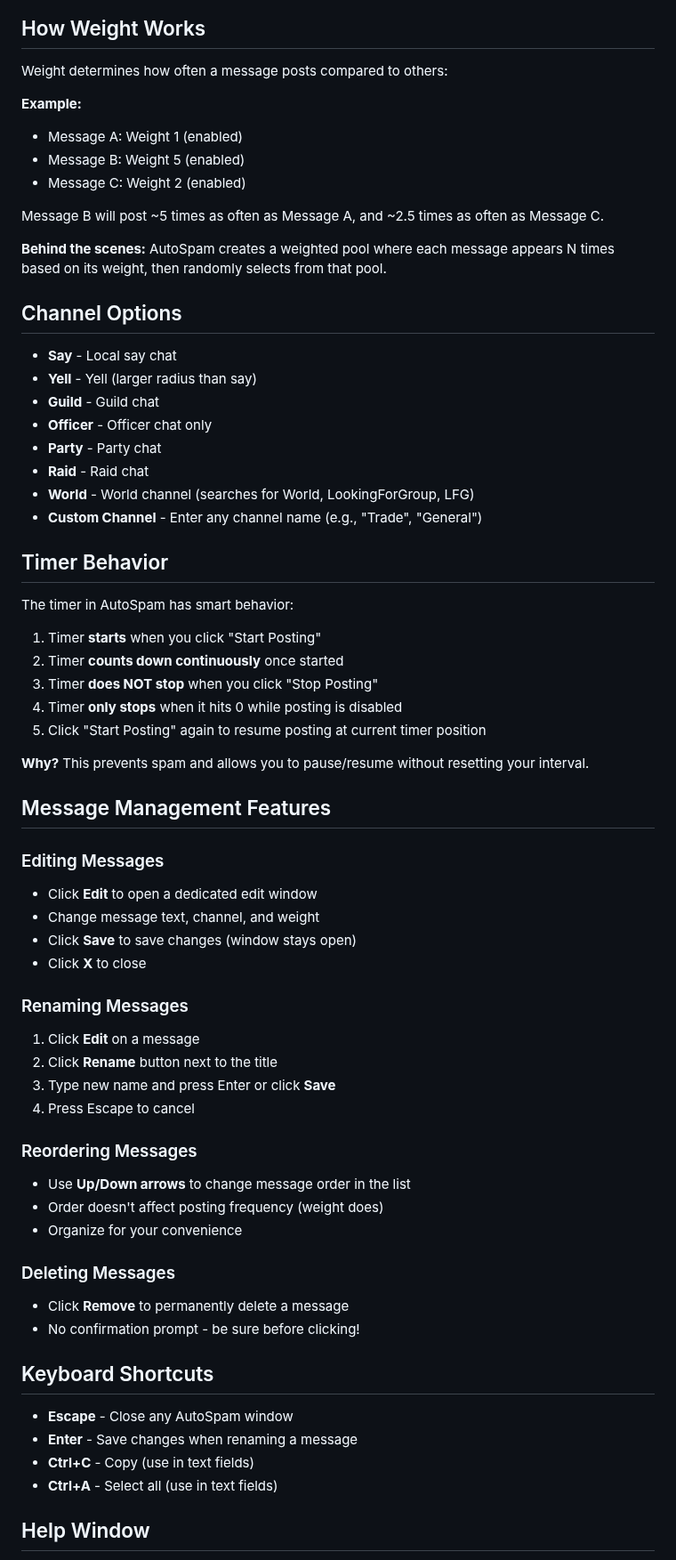
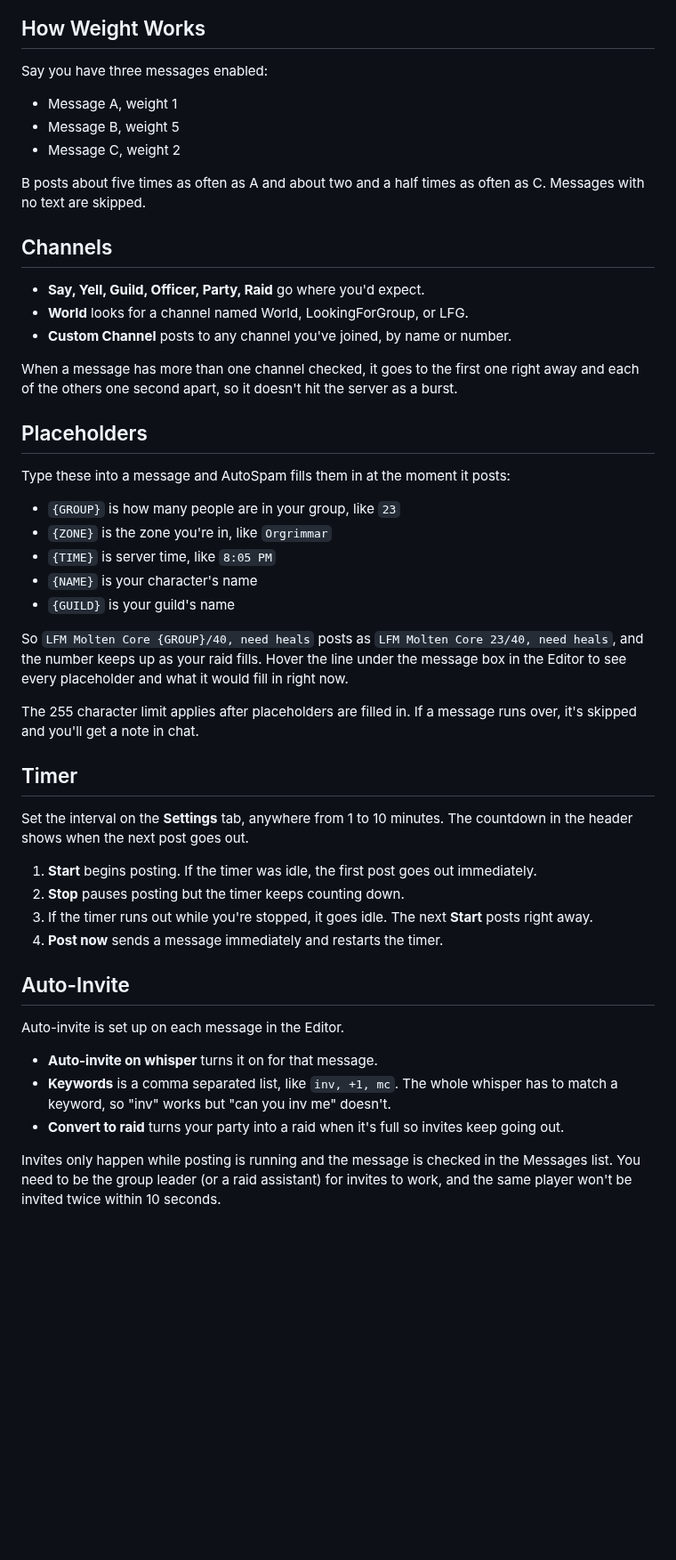
Before and after one commit to TheRealFayz/AutoSpam, a Markdown page: README.md, the part around one of its changes. Shown at 89% size. Drawn GitHub-style; blank space fills up the shorter version.

```diff
--- a/README.md
+++ b/README.md
@@ -50,69 +70,52 @@ AutoSpam is a powerful automated message posting addon for World of Warcraft 1.1
 
 ## How Weight Works
 
-Weight determines how often a message posts compared to others:
+Say you have three messages enabled:
 
-**Example:**
-- Message A: Weight 1 (enabled)
-- Message B: Weight 5 (enabled)
-- Message C: Weight 2 (enabled)
+- Message A, weight 1
+- Message B, weight 5
+- Message C, weight 2
 
-Message B will post ~5 times as often as Message A, and ~2.5 times as often as Message C.
+B posts about five times as often as A and about two and a half times as often as C. Messages with no text are skipped.
 
-**Behind the scenes:** AutoSpam creates a weighted pool where each message appears N times based on its weight, then randomly selects from that pool.
+## Channels
 
-## Channel Options
+- **Say, Yell, Guild, Officer, Party, Raid** go where you'd expect.
+- **World** looks for a channel named World, LookingForGroup, or LFG.
+- **Custom Channel** posts to any channel you've joined, by name or number.
 
-- **Say** - Local say chat
-- **Yell** - Yell (larger radius than say)
-- **Guild** - Guild chat
-- **Officer** - Officer chat only
-- **Party** - Party chat
-- **Raid** - Raid chat
-- **World** - World channel (searches for World, LookingForGroup, LFG)
-- **Custom Channel** - Enter any channel name (e.g., "Trade", "General")
+When a message has more than one channel checked, it goes to the first one right away and each of the others one second apart, so it doesn't hit the server as a burst.
 
-## Timer Behavior
+## Placeholders
 
-The timer in AutoSpam has smart behavior:
+Type these into a message and AutoSpam fills them in at the moment it posts:
 
-1. Timer **starts** when you click "Start Posting"
-2. Timer **counts down continuously** once started
-3. Timer **does NOT stop** when you click "Stop Posting"
-4. Timer **only stops** when it hits 0 while posting is disabled
-5. Click "Start Posting" again to resume posting at current timer position
+- `{GROUP}` is how many people are in your group, like `23`
+- `{ZONE}` is the zone you're in, like `Orgrimmar`
+- `{TIME}` is server time, like `8:05 PM`
+- `{NAME}` is your character's name
+- `{GUILD}` is your guild's name
 
-**Why?** This prevents spam and allows you to pause/resume without resetting your interval.
+So `LFM Molten Core {GROUP}/40, need heals` posts as `LFM Molten Core 23/40, need heals`, and the number keeps up as your raid fills. Hover the line under the message box in the Editor to see every placeholder and what it would fill in right now.
 
-## Message Management Features
+The 255 character limit applies after placeholders are filled in. If a message runs over, it's skipped and you'll get a note in chat.
 
-### Editing Messages
-- Click **Edit** to open a dedicated edit window
-- Change message text, channel, and weight
-- Click **Save** to save changes (window stays open)
-- Click **X** to close
+## Timer
 
-### Renaming Messages
-1. Click **Edit** on a message
-2. Click **Rename** button next to the title
-3. Type new name and press Enter or click **Save**
-4. Press Escape to cancel
+Set the interval on the **Settings** tab, anywhere from 1 to 10 minutes. The countdown in the header shows when the next post goes out.
 
-### Reordering Messages
-- Use **Up/Down arrows** to change message order in the list
-- Order doesn't affect posting frequency (weight does)
-- Organize for your convenience
+1. **Start** begins posting. If the timer was idle, the first post goes out immediately.
+2. **Stop** pauses posting but the timer keeps counting down.
+3. If the timer runs out while you're stopped, it goes idle. The next **Start** posts right away.
+4. **Post now** sends a message immediately and restarts the timer.
 
-### Deleting Messages
-- Click **Remove** to permanently delete a message
-- No confirmation prompt - be sure before clicking!
+## Auto-Invite
 
-## Keyboard Shortcuts
+Auto-invite is set up on each message in the Editor.
 
-- **Escape** - Close any AutoSpam window
-- **Enter** - Save changes when renaming a message
-- **Ctrl+C** - Copy (use in text fields)
-- **Ctrl+A** - Select all (use in text fields)
+- **Auto-invite on whisper** turns it on for that message.
+- **Keywords** is a comma separated list, like `inv, +1, mc`. The whole whisper has to match a keyword, so "inv" works but "can you inv me" doesn't.
+- **Convert to raid** turns your party into a raid when it's full so invites keep going out.
 
-## Help Window
+Invites only happen while posting is running and the message is checked in the Messages list. You need to be the group leader (or a raid assistant) for invites to work, and the same player won't be invited twice within 10 seconds.
 
```
Also changed, not shown: other parts of README.md (+85 -57 lines), Images/AutoSpam_Editor.png (added), Images/AutoSpam_Help.png (added), Images/AutoSpam_Messages.png (added), Images/AutoSpam_Settings.png (added), 7 other files.
